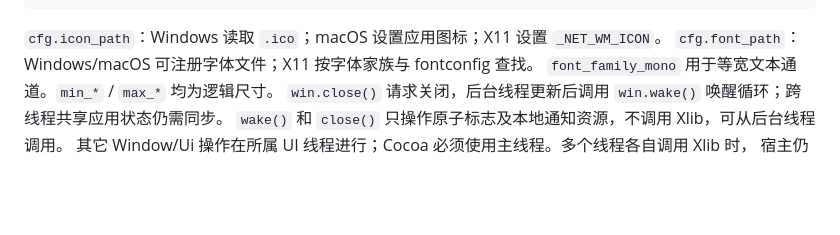
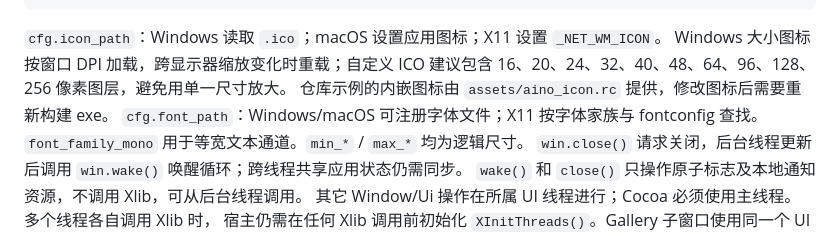
Before and after one commit to sudoevolve/aino, a Markdown page: docs/wiki/01-quickstart.md, the part around the change. Drawn GitHub-style; blank space fills up the shorter version.

````diff
--- a/docs/wiki/01-quickstart.md
+++ b/docs/wiki/01-quickstart.md
@@ -297,6 +297,9 @@ win.set_anim_fps(30);
 ```
 
 `cfg.icon_path`：Windows 读取 `.ico`；macOS 设置应用图标；X11 设置 `_NET_WM_ICON`。
+Windows 大小图标按窗口 DPI 加载，跨显示器缩放变化时重载；自定义 ICO 建议包含
+16、20、24、32、40、48、64、96、128、256 像素图层，避免用单一尺寸放大。
+仓库示例的内嵌图标由 `assets/aino_icon.rc` 提供，修改图标后需要重新构建 exe。
 `cfg.font_path`：Windows/macOS 可注册字体文件；X11 按字体家族与 fontconfig 查找。
 `font_family_mono` 用于等宽文本通道。`min_*` / `max_*` 均为逻辑尺寸。
 `win.close()` 请求关闭，后台线程更新后调用 `win.wake()` 唤醒循环；跨线程共享应用状态仍需同步。
````
Also changed, not shown: tools/README.md (+5 -0 lines), assets/aino_icon.png, 4 other files.
